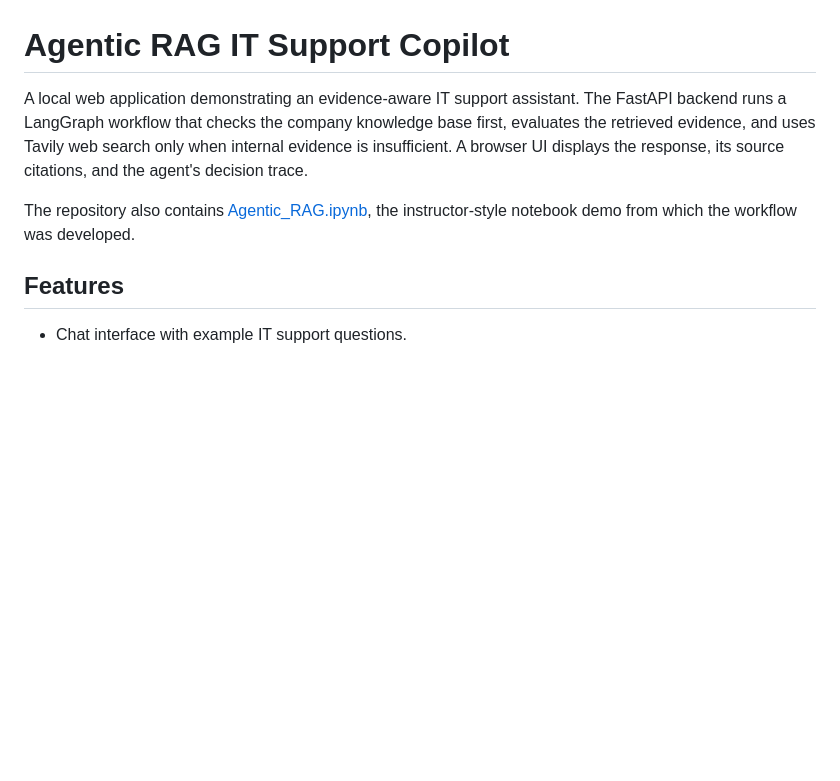
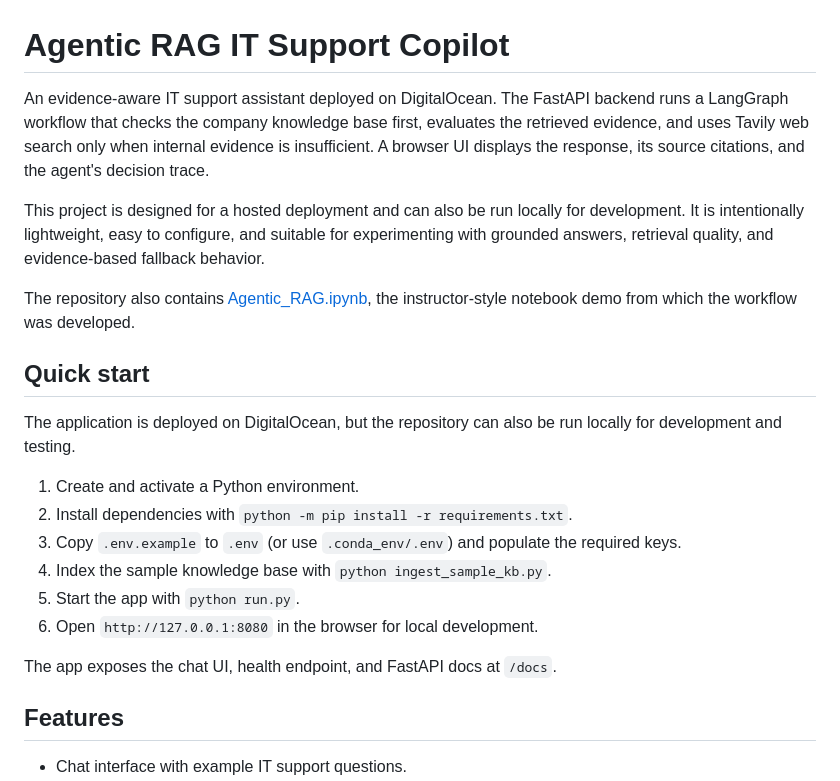
Before and after one commit to ManojVarmaPenmetsa/AI, a Markdown page: README.md, the part around one of its changes. GitHub-like rendering; blank space fills up the shorter version.

```diff
--- a/README.md
+++ b/README.md
@@ -1,8 +1,23 @@
 # Agentic RAG IT Support Copilot
 
-A local web application demonstrating an evidence-aware IT support assistant. The FastAPI backend runs a LangGraph workflow that checks the company knowledge base first, evaluates the retrieved evidence, and uses Tavily web search only when internal evidence is insufficient. A browser UI displays the response, its source citations, and the agent's decision trace.
+An evidence-aware IT support assistant deployed on DigitalOcean. The FastAPI backend runs a LangGraph workflow that checks the company knowledge base first, evaluates the retrieved evidence, and uses Tavily web search only when internal evidence is insufficient. A browser UI displays the response, its source citations, and the agent's decision trace.
+
+This project is designed for a hosted deployment and can also be run locally for development. It is intentionally lightweight, easy to configure, and suitable for experimenting with grounded answers, retrieval quality, and evidence-based fallback behavior.
 
 The repository also contains [Agentic_RAG.ipynb](./Agentic_RAG.ipynb), the instructor-style notebook demo from which the workflow was developed.
+
+## Quick start
+
+The application is deployed on DigitalOcean, but the repository can also be run locally for development and testing.
+
+1. Create and activate a Python environment.
+2. Install dependencies with `python -m pip install -r requirements.txt`.
+3. Copy `.env.example` to `.env` (or use `.conda_env/.env`) and populate the required keys.
+4. Index the sample knowledge base with `python ingest_sample_kb.py`.
+5. Start the app with `python run.py`.
+6. Open `http://127.0.0.1:8080` in the browser for local development.
+
+The app exposes the chat UI, health endpoint, and FastAPI docs at `/docs`.
 
 ## Features
 
```
Also changed, not shown: other parts of README.md (+15 -9 lines).
